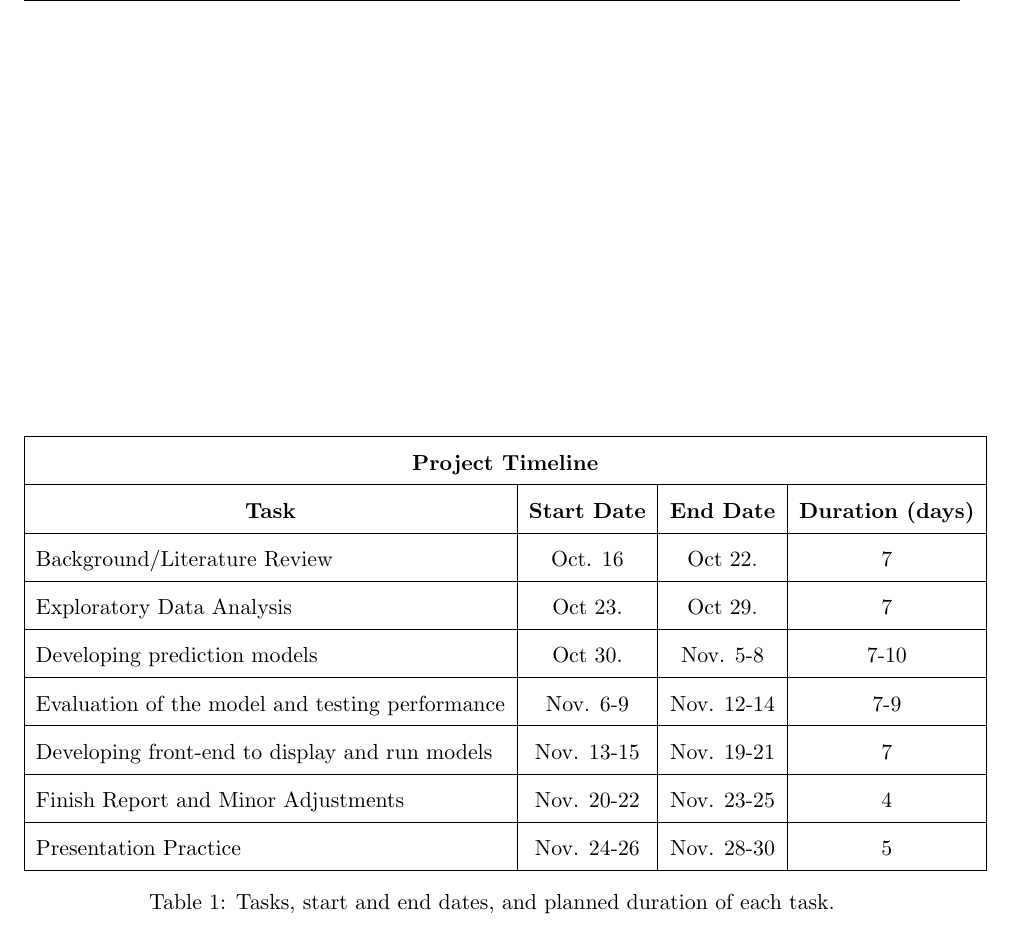
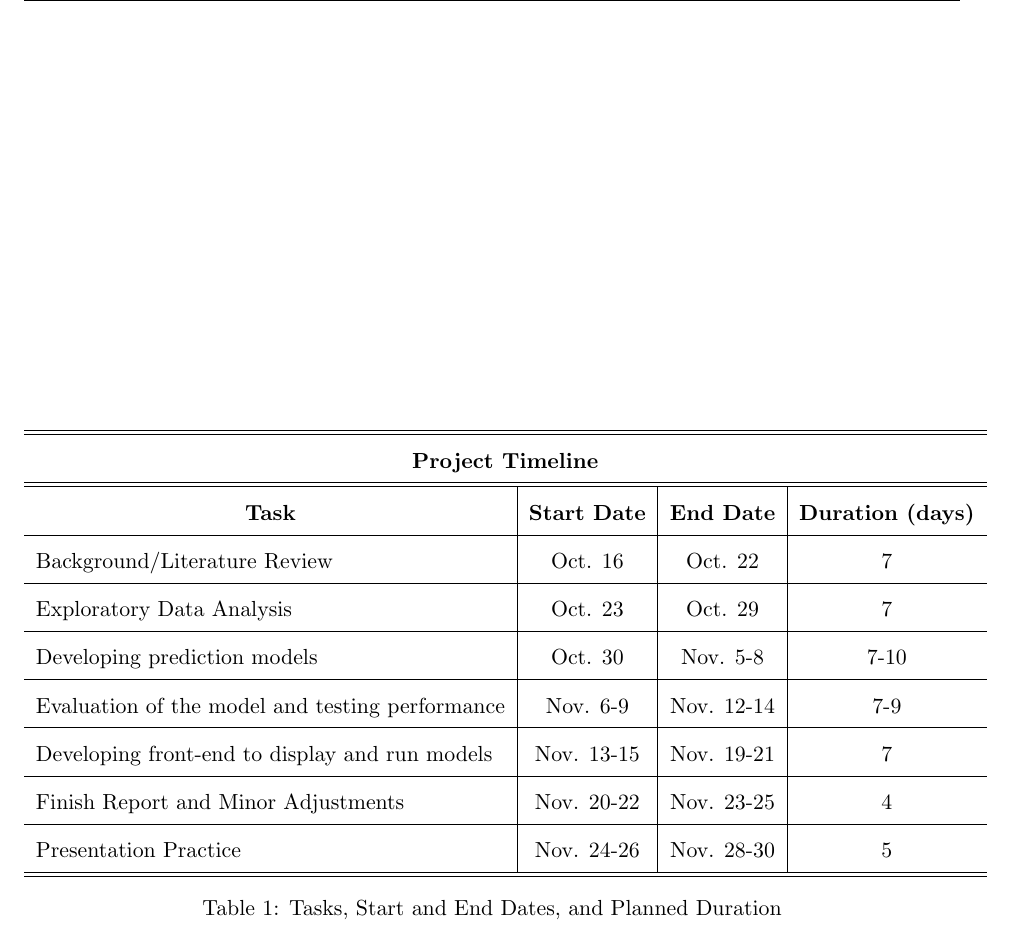
Before and after one commit to ryyu444/ECS-171-Group-Project, a LaTeX document (one-pager.tex): part of page 3 of 3, cut so that both start at the same text. Compiled offline with pdfLaTeX.

Commit message:
Edited timeline table

```diff
--- a/one-pager.tex
+++ b/one-pager.tex
@@ -65,17 +65,17 @@ top=1.25in, left=1in]{geometry}
 
     \begin{table}[h]
         \centering
-        \begin{tabular}{|l|c|c|c|}
+        \begin{tabular}{l|c|c|c}
+            \hline \hline
+            \multicolumn{4}{c}{\textbf{Project Timeline}} \\
+            \hline \hline
+            \multicolumn{1}{c|}{\textbf{Task}} & \textbf{Start Date} & \textbf{End Date} & \textbf{Duration (days)} \\
             \hline
-            \multicolumn{4}{|c|}{\textbf{Project Timeline}} \\
+            Background/Literature Review & Oct. 16 & Oct. 22 & 7 \\
             \hline
-            \multicolumn{1}{|c|}{\textbf{Task}} & \textbf{Start Date} & \textbf{End Date} & \textbf{Duration (days)} \\
+            Exploratory Data Analysis & Oct. 23 & Oct. 29 & 7 \\
             \hline
-            Background/Literature Review & Oct. 16 & Oct 22. & 7 \\
-            \hline
-            Exploratory Data Analysis & Oct 23. & Oct 29. & 7 \\
-            \hline
-            Developing prediction models & Oct 30. & Nov. 5-8 & 7-10 \\
+            Developing prediction models & Oct. 30 & Nov. 5-8 & 7-10 \\
             \hline
             Evaluation of the model and testing performance & Nov. 6-9 & Nov. 12-14 & 7-9 \\
             \hline
@@ -84,9 +84,9 @@ top=1.25in, left=1in]{geometry}
             Finish Report and Minor Adjustments & Nov. 20-22 & Nov. 23-25 & 4 \\
             \hline
             Presentation Practice & Nov. 24-26 & Nov. 28-30 & 5 \\
-            \hline
+            \hline \hline
         \end{tabular}
-        \caption{Tasks, start and end dates, and planned duration of each task.}
+        \caption{Tasks, Start and End Dates, and Planned Duration}
         \label{tab:timeline}
     \end{table}
 
```
Also changed, not shown: one-pager.pdf, 3 other files.
